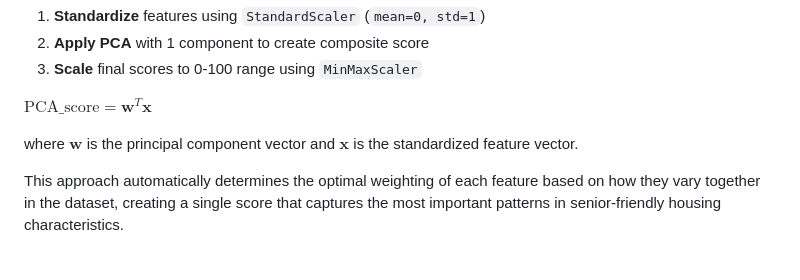
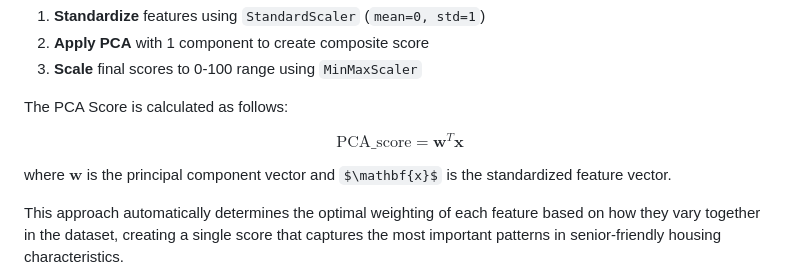
Before and after one commit to steelhacks-2025-devs/main, a Markdown page: README.md, the part around one of its changes. GitHub-like rendering.

```diff
--- a/README.md
+++ b/README.md
@@ -106,9 +106,11 @@ The PCA process:
 2. **Apply PCA** with 1 component to create composite score
 3. **Scale** final scores to 0-100 range using `MinMaxScaler`
 
-$\text{PCA_score} = \mathbf{w}^T \mathbf{x}$
+The PCA Score is calculated as follows:
 
-where $\mathbf{w}$ is the principal component vector and $\mathbf{x}$ is the standardized feature vector.
+$$ \text{PCA_score} = \mathbf{w}^T \mathbf{x} $$
+
+where $`\mathbf{w}`$ is the principal component vector and `$\mathbf{x}$` is the standardized feature vector.
 
 This approach automatically determines the optimal weighting of each feature based on how they vary together in the dataset, creating a single score that captures the most important patterns in senior-friendly housing characteristics.
 
```
Also changed, not shown: other parts of README.md (+2 -2 lines).
